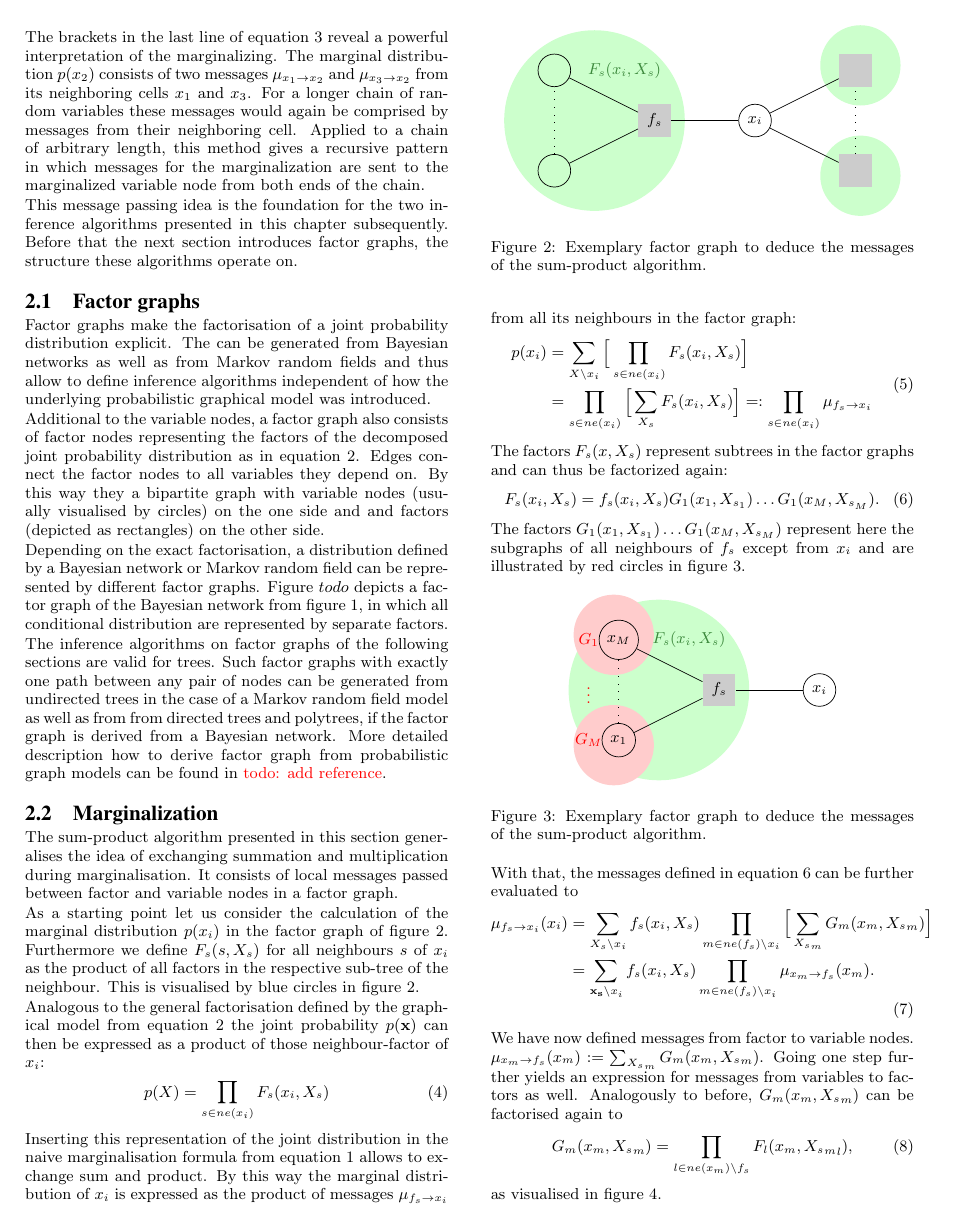
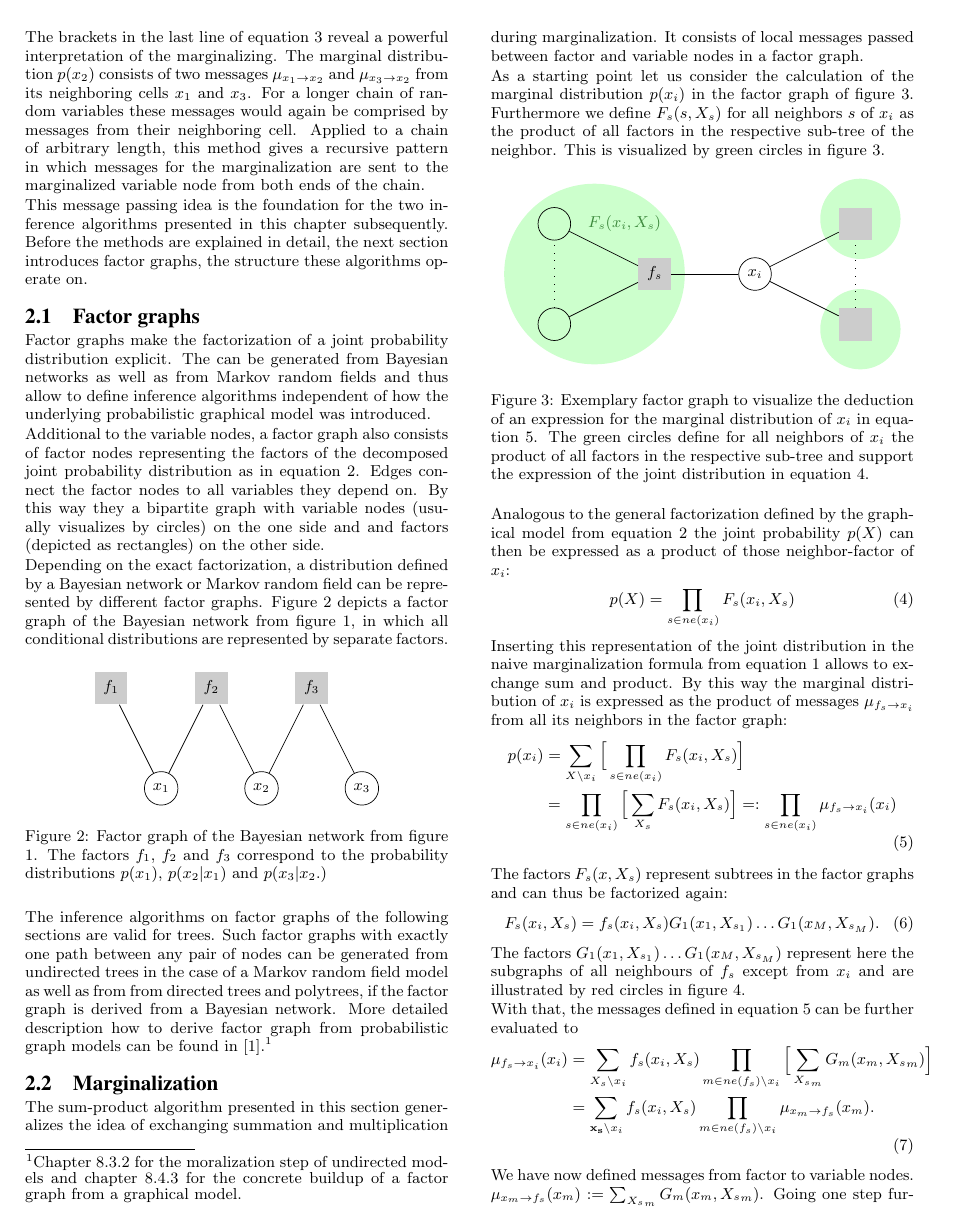
Before and after one commit to christoph26/MessagePassingAndExpectationPropagation, a LaTeX document (seminar_template.tex): page 2 of 5. The pictures show the PDF file seminar_template.pdf that the author committed with the source.

Commit message:
Revised until and including section marginalization.

```diff
--- a/seminar_template.tex
+++ b/seminar_template.tex
@@ -52,9 +51,10 @@ This strategy requires exponentially in the number of variables many evaluations
+This strategy requires exponentially many evaluations of the joint distribution in the number of variables and is thus not applicable to bigger networks.
 \begin{equation}\label{eq:marginalisation_naive}
-p(x_i)= \sum_{X \setminus x_i} p(\mathbf{x})
+p(x_i)= \sum_{X \setminus x_i} p(X)
 \end{equation}
-Therefore, this paper explains more efficient algorithms to do large scale Bayesian inference in graphical models. The next chapter $todo$ deals with exact inference and presents two message passing algorithms to calculate marginals and maximum apriori estimates for graphical models. Subsequently, in chapter $todo$ expectation propagation as a method of approximate inference is explained.
+Therefore, this paper explains more efficient algorithms to do large scale Bayesian inference in graphical models. The next chapter \ref{chapter:exact_inference} deals with exact inference and presents two message passing algorithms to calculate marginals and maximum apriori estimates for graphical models. Subsequently, in chapter \ref{chapter:approximate_inference} expectation propagation as a method of approximate inference is explained.
 
-\section{Exact inference}
+\section{Exact inference}\label{chapter:exact_inference}
 The intuition of the algorithms presented in this section is to exploit independence properties of the random variables. Graphical models define the joint probability to be expressed as a product of factors, considering the conditional independences expressed by the graph. For Bayesian networks those factors correspond to conditional distributions, in Markov Random Fields to clique potentials. Assuming appropriately normalized factors, the joint distribution can be written as a product according to equation \ref{eq:product_of_factors}. The index $s$ iterates here over all factors of the graph; $X_s$ defines the subset of variables, the factor $s$ depends on.
 \begin{equation}\label{eq:product_of_factors}
 p(X)= \prod_{s} f_s(X_s)
@@ -69,23 +69,48 @@ Here, the sum of products from the naive approach for marginalization is transfo
 
 The brackets in the last line of equation \ref{eq:marginalization_smart} reveal a powerful interpretation of the marginalizing. The marginal distribution $p(x_2)$ consists of two messages $\mu_{x_1 \rightarrow x_2}$ and $\mu_{x_3 \rightarrow x_2}$ from its neighboring cells $x_1$ and $x_3$. For a longer chain of random variables these messages would again be comprised by messages from their neighboring cell. Applied to a chain of arbitrary length, this method gives a recursive pattern in which messages for the marginalization are sent to the marginalized variable node from both ends of the chain.
 
-This message passing idea is the foundation for the two inference algorithms presented in this chapter subsequently. Before that the next section introduces factor graphs, the structure these algorithms operate on.
+This message passing idea is the foundation for the two inference algorithms presented in this chapter subsequently. Before the methods are explained in detail, the next section introduces factor graphs, the structure these algorithms operate on.
 
 \subsection{Factor graphs}
-Factor graphs make the factorisation of a joint probability distribution explicit. The can be generated from Bayesian networks as well as from Markov random fields and thus allow to define inference algorithms independent of how the underlying probabilistic graphical model was introduced.
+Factor graphs make the factorization of a joint probability distribution explicit. The can be generated from Bayesian networks as well as from Markov random fields and thus allow to define inference algorithms independent of how the underlying probabilistic graphical model was introduced.
 
-Additional to the variable nodes, a factor graph also consists of factor nodes representing the factors of the decomposed joint probability distribution as in equation  \ref{eq:product_of_factors}. Edges connect the factor nodes to all variables they depend on. By this way they a bipartite graph with variable nodes (usually visualised by circles) on the one side and and factors (depicted as rectangles) on the other side.
+Additional to the variable nodes, a factor graph also consists of factor nodes representing the factors of the decomposed joint probability distribution as in equation  \ref{eq:product_of_factors}. Edges connect the factor nodes to all variables they depend on. By this way they a bipartite graph with variable nodes (usually visualizes by circles) on the one side and and factors (depicted as rectangles) on the other side.
 
-Depending on the exact factorisation, a distribution defined by a Bayesian network or Markov random field can be represented by different factor graphs. Figure $todo$ depicts a factor graph of the Bayesian network from figure \ref{fig:BN}, in which all conditional distribution are represented by separate factors.
+Depending on the exact factorization, a distribution defined by a Bayesian network or Markov random field can be represented by different factor graphs. Figure \ref{fig:FG} depicts a factor graph of the Bayesian network from figure \ref{fig:BN}, in which all conditional distributions are represented by separate factors.
 
-The inference algorithms on factor graphs of the following sections are valid for trees. Such factor graphs with exactly one path between any pair of nodes can be generated from undirected trees in the case of a Markov random field model as well as from from directed trees and polytrees, if the factor graph is derived from a Bayesian network. More detailed description how to derive factor graph from probabilistic graph models can be found in \textcolor{red}{todo: add reference}.
+\begin{figure}[h]
+	\centering
+	\begin{tikzpicture}
+
+	\tikzset{vertex/.style = {shape=circle,draw,minimum size=1.5em}}
+	\tikzset{edge/.style = {-,> = latex'}}
+
+	\node[vertex] (x1) at  (0,0) {$x_1$};
+	\node[vertex] (x2) at  (2,0) {$x_2$};
+	\node[vertex] (x3) at  (4,0) {$x_3$};
+
+	\tikzset{vertex/.style = {shape = rectangle,fill = gray!40,minimum size=2em}}
+	\node[vertex] (f1) at  (-1,2) {$f_1$};
+	\node[vertex] (f2) at  (1,2) {$f_2$};
+	\node[vertex] (f3) at  (3,2) {$f_3$};
+
+	\draw[edge] (x1) to (f1);
+	\draw[edge] (x1) to (f2);
+	\draw[edge] (x2) to (f2);
+	\draw[edge] (x2) to (f3);
+	\draw[edge] (x3) to (f3);
+	\end{tikzpicture}
+	\caption{Factor graph of the Bayesian network from figure \ref{fig:BN}. The factors $f_1$, $f_2$ and $f_3$ correspond to the probability distributions $p(x_1)$, $p(x_2|x_1)$ and $p(x_3|x_2$.)}\label{fig:FG}
+\end{figure}
+
+The inference algorithms on factor graphs of the following sections are valid for trees. Such factor graphs with exactly one path between any pair of nodes can be generated from undirected trees in the case of a Markov random field model as well as from from directed trees and polytrees, if the factor graph is derived from a Bayesian network. More detailed description how to derive factor graph from probabilistic graph models can be found in \cite{bishop2006prml}.\footnote{Chapter 8.3.2 for the moralization step of undirected models and chapter 8.4.3 for the concrete buildup of a factor graph from a graphical model.}
 
 
 
 \subsection{Marginalization}
-The sum-product algorithm presented in this section generalises the idea of exchanging summation and multiplication during marginalisation. It consists of local messages passed between factor and variable nodes in a factor graph.
+The sum-product algorithm presented in this section generalizes the idea of exchanging summation and multiplication during marginalization. It consists of local messages passed between factor and variable nodes in a factor graph.
 
-As a starting point let us consider the calculation of the marginal distribution $p(x_i)$ in the factor graph of figure \ref{fig:message1}. Furthermore we define $F_s(s, X_s)$ for all neighbours $s$ of $x_i$ as the product of all factors in the respective sub-tree of the neighbour. This is visualised by blue circles in figure \ref{fig:message1}.
+As a starting point let us consider the calculation of the marginal distribution $p(x_i)$ in the factor graph of figure \ref{fig:message1}. Furthermore we define $F_s(s, X_s)$ for all neighbors $s$ of $x_i$ as the product of all factors in the respective sub-tree of the neighbor. This is visualized by green circles in figure \ref{fig:message1}.
 \begin{figure}[h]
 	\centering
 	\begin{tikzpicture}
@@ -117,22 +142,22 @@ As a starting point let us consider the calculation of the marginal distribution
 	\draw[edge, loosely dotted] (xr1) to (xr2);
 	\draw[edge, loosely dotted] (xl1) to (xl2);
 	\end{tikzpicture}
-	\caption{Exemplary factor graph to deduce the messages of the sum-product algorithm.}\label{fig:message1}
+	\caption{Exemplary factor graph to visualize the deduction of an expression for the marginal distribution of $x_i$ in equation \ref{eq:message1}. The green circles define for all neighbors of $x_i$ the product of all factors in the respective sub-tree and support the expression of the joint distribution in equation \ref{eq:product_of_neighbours}.}\label{fig:message1}
 \end{figure}
 
-Analogous to the general factorisation defined by the graphical model from equation \ref{eq:product_of_factors} the joint probability $p(\mathbf{x})$ can then be expressed as a product of those neighbour-factor of $x_i$:
+Analogous to the general factorization defined by the graphical model from equation \ref{eq:product_of_factors} the joint probability $p(X)$ can then be expressed as a product of those neighbor-factor of $x_i$:
 \begin{equation}\label{eq:product_of_neighbours}
 p(X)= \prod_{s \in ne(x_i)} F_s(x_i, X_s)
 \end{equation}
-Inserting this representation of the joint distribution in the naive marginalisation formula from equation \ref{eq:marginalisation_naive} allows to exchange sum and product. By this way the marginal distribution of $x_i$ is expressed as the product of messages $\mu_{f_s \rightarrow x_i}$ from all its neighbours in the factor graph:
+Inserting this representation of the joint distribution in the naive marginalization formula from equation \ref{eq:marginalisation_naive} allows to exchange sum and product. By this way the marginal distribution of $x_i$ is expressed as the product of messages $\mu_{f_s \rightarrow x_i}$ from all its neighbors in the factor graph:
 \begin{equation}\label{eq:message1}
 \begin{split}
-p(x_i) &= \sum_{X \setminus x_i} \Big[ \prod_{s \in ne(x_i)} F_s(x_i, X_s) \Big] \\ &= \prod_{s \in ne(x_i)} \Big[ \sum_{X_s} F_s(x_i, X_s)\Big] =: \prod_{s \in ne(x_i)} \mu_{f_s \rightarrow x_i}
+p(x_i) &= \sum_{X \setminus x_i} \Big[ \prod_{s \in ne(x_i)} F_s(x_i, X_s) \Big] \\ &= \prod_{s \in ne(x_i)} \Big[ \sum_{X_s} F_s(x_i, X_s)\Big] =: \prod_{s \in ne(x_i)} \mu_{f_s \rightarrow x_i}(x_i)
 \end{split}
 \end{equation}
 
 The factors $F_s(x,X_s)$ represent subtrees in the factor graphs and can thus be factorized again:
-\begin{equation}\label{eq:product_of_neighbours}
+\begin{equation}\label{eq:product2}
 F_s(x_i,X_s) = f_s(x_i, X_s) G_1(x_1, X_{s_1})\dots G_1(x_M, X_{s_M}).
 \end{equation}
 The factors $G_1(x_1, X_{s_1})\dots G_1(x_M, X_{s_M})$ represent here the subgraphs of all neighbours of $f_s$ except from $x_i$ and are illustrated by red circles in figure \ref{fig:message2}.
@@ -171,16 +196,16 @@ The factors $G_1(x_1, X_{s_1})\dots G_1(x_M, X_{s_M})$ represent here the subgra
 \end{figure}
 
-With that, the messages defined in equation \ref{eq:product_of_neighbours} can be further evaluated to
+With that, the messages defined in equation \ref{eq:message1} can be further evaluated to
 \begin{equation}\label{eq:message2}
 \begin{split}
 \mu_{f_s \rightarrow x_i}(x_i) &= \sum_{X_s \setminus x_i} f_s(x_i, X_s) \prod_{m \in ne(f_s) \setminus x_i} \Big[ \sum_{{X_s}_m} G_m(x_m, {X_s}_m)  \Big] \\ &= \sum_{\mathbf{x_s} \setminus x_i} f_s(x_i, X_s) \prod_{m \in ne(f_s) \setminus x_i} \mu_{x_m \rightarrow f_s}(x_m).
 \end{split}
 \end{equation}
-We have now defined  messages from factor to variable nodes. $\mu_{x_m \rightarrow f_s}(x_m) :=\sum_{{X_s}_m} G_m(x_m, {X_s}_m)$. Going one step further yields an expression for messages from variables to factors as well. Analogously to before, $G_m(x_m, {X_s}_m)$ can be factorised again to
-\begin{equation}\label{eq:product_of_neighbours2}
+We have now defined  messages from factor to variable nodes. $\mu_{x_m \rightarrow f_s}(x_m) :=\sum_{{X_s}_m} G_m(x_m, {X_s}_m)$. Going one step further yields an expression for messages from variables to factors as well. Analogously to before, $G_m(x_m, {X_s}_m)$ can be factorized again to
+\begin{equation}\label{eq:product3}
 G_m(x_m,{X_s}_m) = \prod_{l \in ne(x_m) \setminus f_s} F_l(x_m, {{X_s}_m}_l),
 \end{equation}
-as visualised in figure \ref{fig:message3}.
+as visualized in figure \ref{fig:message3}. The factors $F_l$ are visualized by blue circles.
 
 \begin{figure}[h]
 	\centering
@@ -218,4 +242,5 @@ Inserting this factorisation into the definition of $\mu_{x_m \rightarrow f_s}(x
-\begin{equation}\label{eq:product_of_neighbours3}
+Inserting this factorization into the definition of $\mu_{x_m \rightarrow f_s}(x_m)$ and exchanging summation and multiplication reveals an explicit formula for this messages:
+\begin{equation}\label{eq:message3}
     \begin{split}
         \mu_{x_m \rightarrow f_s}(x_m) &=\sum_{{X_s}_m} \Big[ \prod_{l \in ne(x_m) \setminus f_s} F_l(x_m, {{X_s}_m}_l) \Big] \\ &= \prod_{l \in ne(x_m) \setminus f_s} \Big[\sum_{{{X_s}_m}_l} F_l(x_m, {{X_s}_m}_l) \Big] \\ &= \prod_{l \in ne(x_m) \setminus f_s} \mu_{f_l \rightarrow x_m}(x_m)
     \end{split}
@@ -226,4 +251,3 @@ For a variable node as leave of the factor graph equation \ref{eq:product_of_nei
 \begin{equation}\label{eq:marg_init_1}
 \mu_{x \rightarrow f}(x) = 1.
 \end{equation}
-Similarly, from equation \ref{eq:product_of_neighbours2} then concludes the initial value
@@ -234,5 +259,5 @@ for a message from a leave factor node to its neighbouring variable node.
 
-Having explicit start values for messages from the leaves, messages can propagated through the factor graphs to an arbitrarily chosen root node. This root node has then received messages from all its neighbours and can thus calculate its marginal distribution according to \ref{eq:message1}. Analogously, passing all messages back from the root to all leave nodes enables to calculate the marginals of all variables in the factor graph. For this calculation two time the number of edges in the factor graph many messages have to be computed, which is linear in the number of variables of the model.
+Having explicit start values for messages from the leaves, messages can propagated through the factor graphs to an arbitrarily chosen root node. This root node has then received messages from all its neighbors and can thus calculate its marginal distribution according to \ref{eq:message1}. Analogously, passing all messages back from the root to all leave nodes enables to calculate the marginals of all variables in the factor graph. For this calculation two time the number of edges in the factor graph many messages have to be computed, which is linear in the number of variables of the model.\\
 \textcolor{red}{todo: marginal of a factor formula, connection to EM-algorithm, continuous RVs}
 
 
```
Also changed, not shown: seminar_template.pdf, seminar_template.tex (26 more changed lines).
